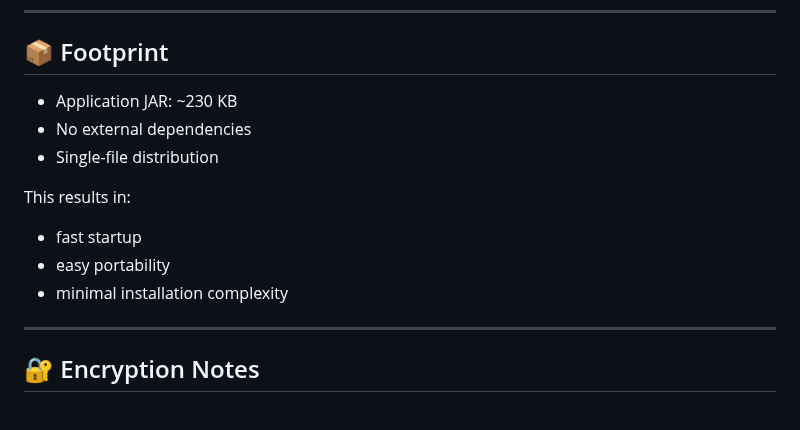
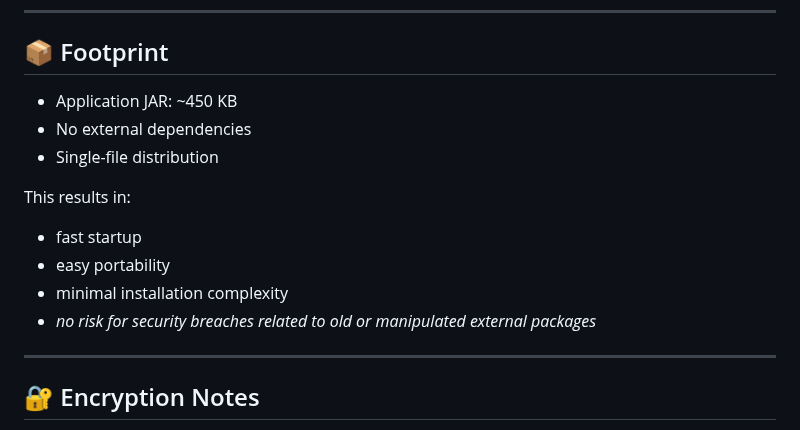
Before and after one commit to johandersson/.LOG-hog, a Markdown page: README.md, the part around the change. Rendered like a GitHub page.

```diff
--- a/README.md
+++ b/README.md
@@ -114,7 +114,7 @@ It does **not protect against**:
 
 ## 📦 Footprint
 
-* Application JAR: \~230 KB
+* Application JAR: \~450 KB
 * No external dependencies
 * Single-file distribution
 
@@ -123,6 +123,7 @@ This results in:
 * fast startup
 * easy portability
 * minimal installation complexity
+* *no risk for security breaches related to old or manipulated external packages*
 
 ***
 
```
